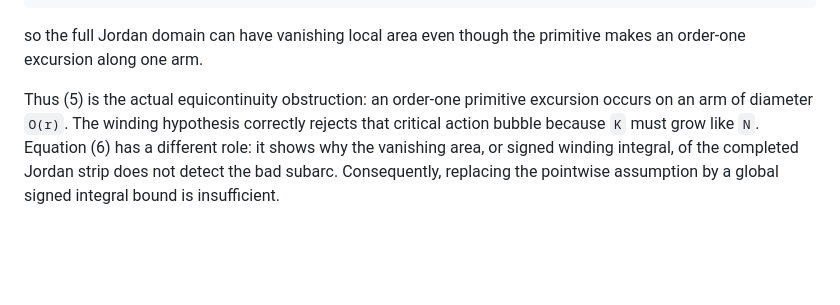
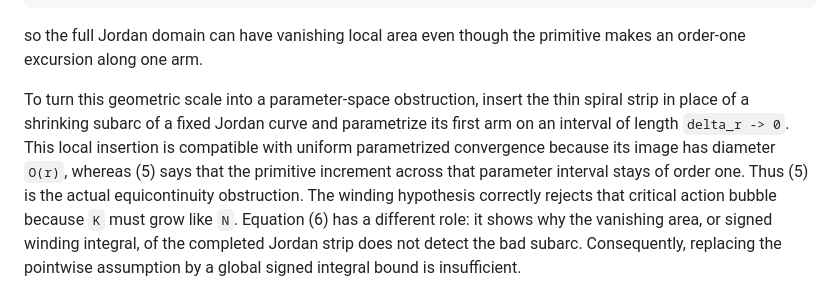
Before and after one commit to SzymonPawlus/clanker-solving-riemman-hypothesis-inator, a Markdown page: notebook/codex/issue-117-winding-compactness.md, the part around the change. Rendered like a GitHub page; blank space fills up the shorter version.

Commit message:
Relate spiral scale to parameter equicontinuity

```diff
--- a/notebook/codex/issue-117-winding-compactness.md
+++ b/notebook/codex/issue-117-winding-compactness.md
@@ -200,9 +200,14 @@ disjoint.  The two arm actions cancel up to
 so the full Jordan domain can have vanishing local area even though the
 primitive makes an order-one excursion along one arm.
 
-Thus (5) is the actual equicontinuity obstruction: an order-one primitive
-excursion occurs on an arm of diameter `O(r)`.  The winding hypothesis
-correctly rejects that critical action bubble because `K` must grow like `N`.
+To turn this geometric scale into a parameter-space obstruction, insert the
+thin spiral strip in place of a shrinking subarc of a fixed Jordan curve and
+parametrize its first arm on an interval of length `delta_r -> 0`.  This local
+insertion is compatible with uniform parametrized convergence because its
+image has diameter `O(r)`, whereas (5) says that the primitive increment
+across that parameter interval stays of order one.  Thus (5) is the actual
+equicontinuity obstruction.  The winding hypothesis correctly rejects that
+critical action bubble because `K` must grow like `N`.
 Equation (6) has a different role: it shows why the vanishing area, or signed
 winding integral, of the completed Jordan strip does not detect the bad
 subarc.  Consequently, replacing the pointwise assumption by a global signed
```
